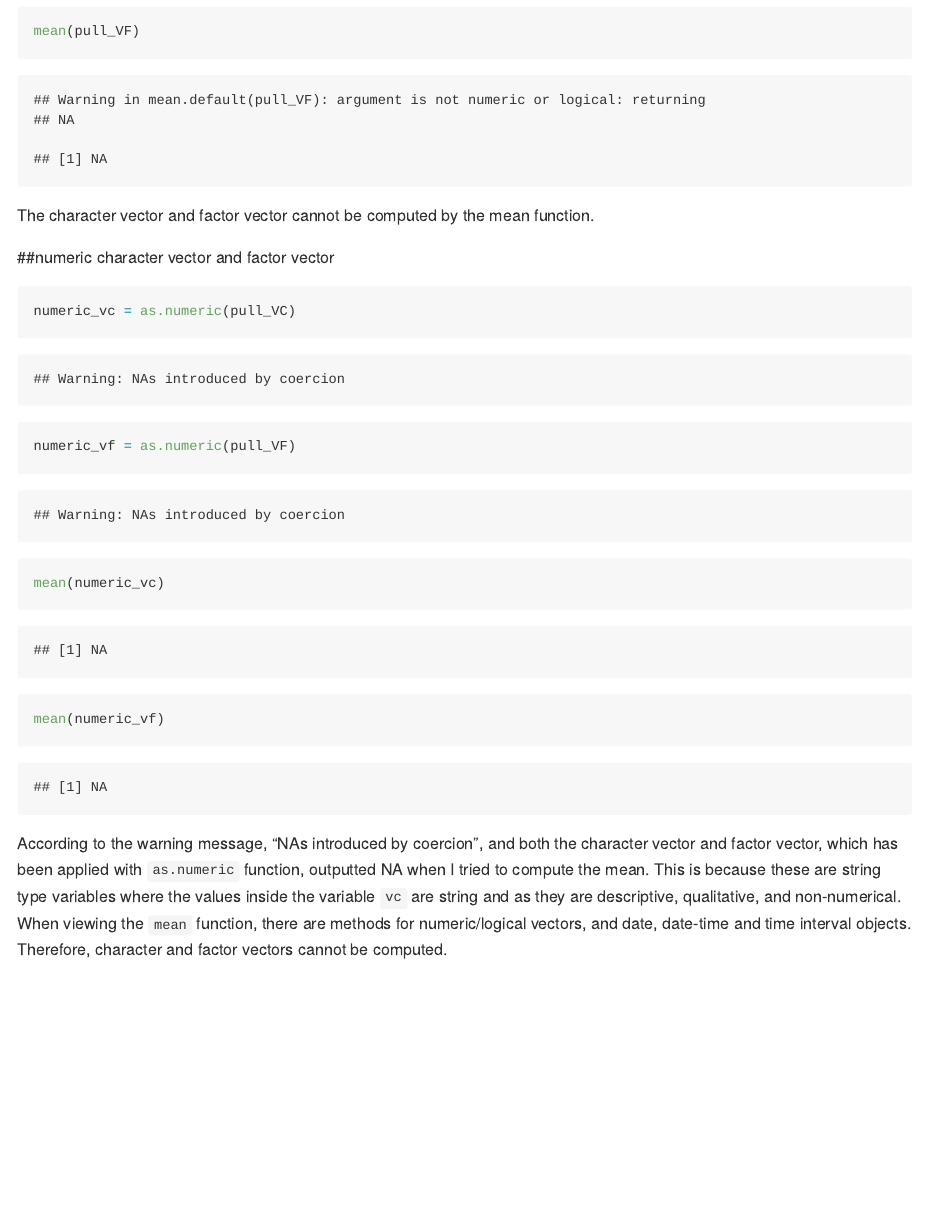
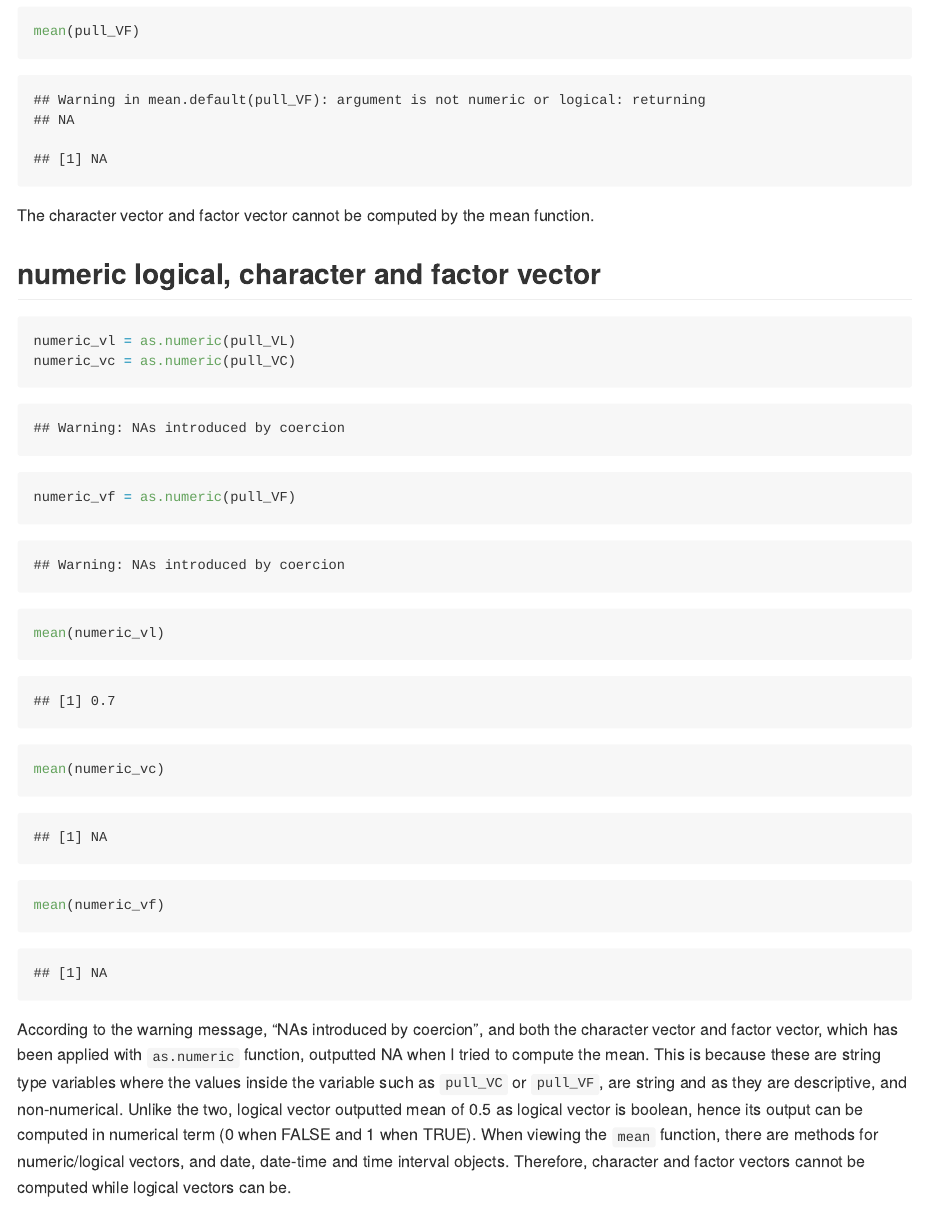
Before and after one commit to liz0918/p8105_hw1_jc6452, an R Markdown document (p8105_hw1_jc6452.Rmd): the page in a window 1100 px wide, from 3140 px down. Rendered offline with R 4.5, knitr and Pandoc, with nearby package versions; code that draws random numbers runs with fixed seeds of ours; long lines of code are wrapped.

Commit message:
Included logcial vector in the last part of the question for using as.numeric function

````diff
--- a/p8105_hw1_jc6452.Rmd
+++ b/p8105_hw1_jc6452.Rmd
@@ -53,13 +53,15 @@ mean(pull_VF)
 
 The character vector and factor vector cannot be computed by the mean function.
 
-##numeric character vector and factor vector
-```{r}
+## numeric logical, character and factor vector
+```{r numeric, }
+numeric_vl = as.numeric(pull_VL)
 numeric_vc = as.numeric(pull_VC)
 numeric_vf = as.numeric(pull_VF)
 
+mean(numeric_vl)
 mean(numeric_vc)
 mean(numeric_vf)
 ```
 
-According to the warning message, "NAs introduced by coercion", and both the character vector and factor vector, which has been applied with `as.numeric` function, outputted NA when I tried to compute the mean. This is because these are string type variables where the values inside the variable `vc` are string and as they are descriptive, qualitative, and non-numerical. When viewing the `mean` function, there are methods for numeric/logical vectors, and date, date-time and time interval objects. Therefore, character and factor vectors cannot be computed.
+According to the warning message, "NAs introduced by coercion", and both the character vector and factor vector, which has been applied with `as.numeric` function, outputted NA when I tried to compute the mean. This is because these are string type variables where the values inside the variable such as `pull_VC` or `pull_VF`, are string and as they are descriptive, and non-numerical. Unlike the two, logical vector outputted mean of 0.5 as logical vector is boolean, hence its output can be computed in numerical term (0 when FALSE and 1 when TRUE). When viewing the `mean` function, there are methods for numeric/logical vectors, and date, date-time and time interval objects. Therefore, character and factor vectors cannot be computed while logical vectors can be.
````
Also changed, not shown: p8105_hw1_jc6452.md, p8105_hw1_jc6452.Rmd (6 more changed lines).
